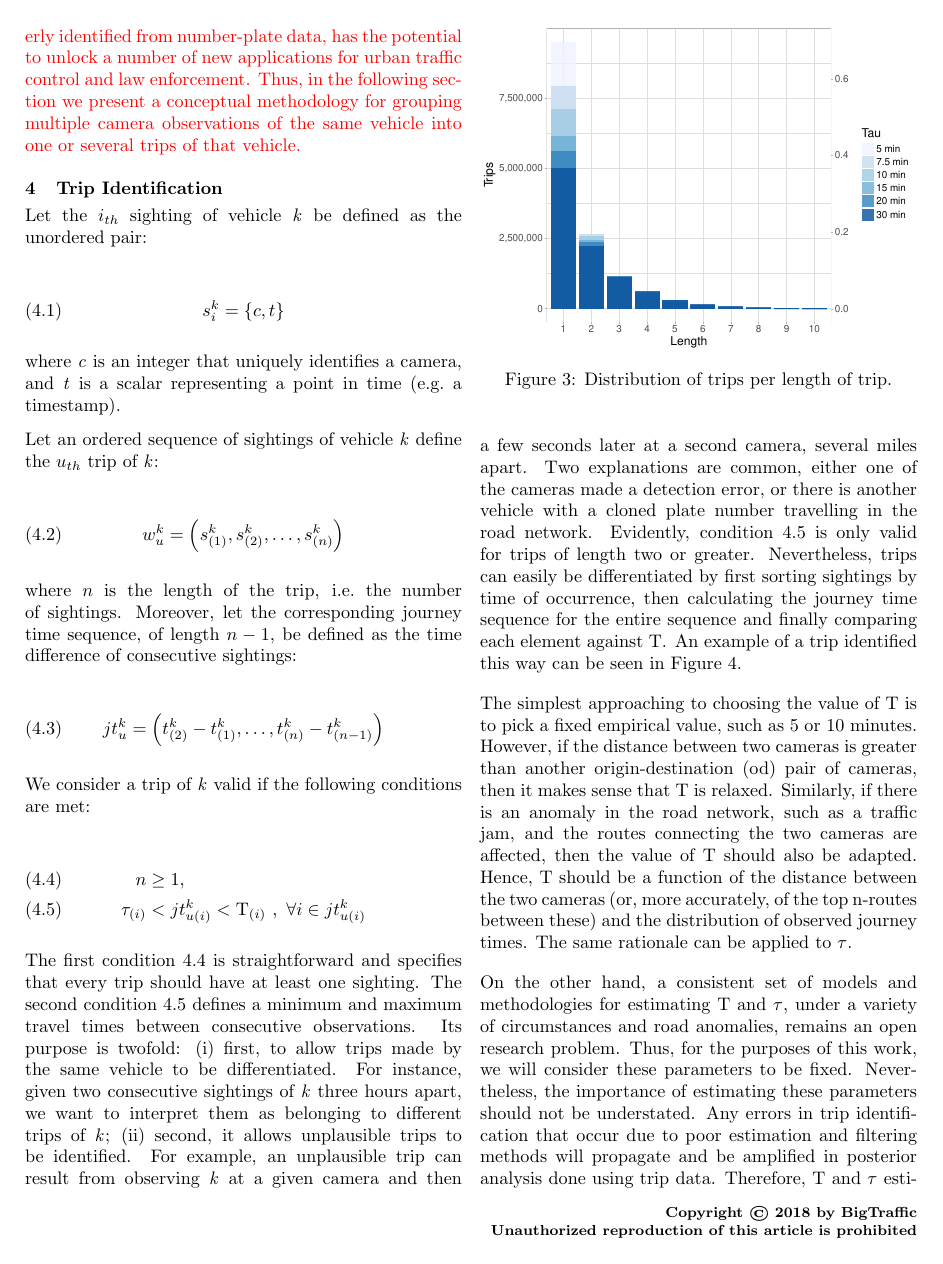
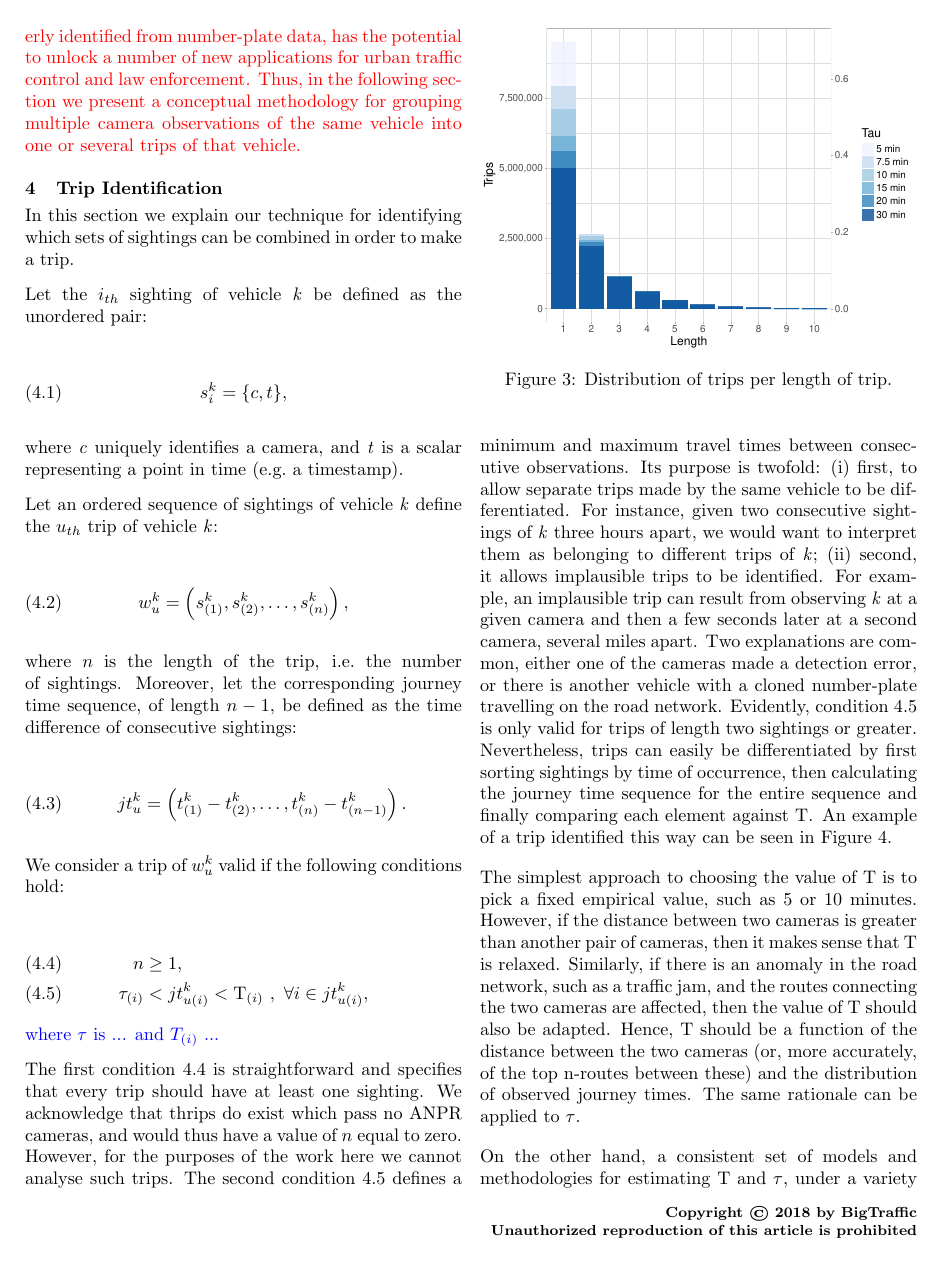
Before and after one commit to PedrosWits/big-traffic-2018, a LaTeX paper (paper.tex, which reads trips.tex): page 4 of 9. Compiled offline with pdfLaTeX.

Commit message:
gone through trips.tex

```diff
--- a/trips.tex
+++ b/trips.tex
@@ -1,38 +1,41 @@
 % !TEX root = paper.tex
 \section{Trip Identification}\label{s.trips}
+
+In this section we explain our technique for identifying which sets of sightings can be combined in order to make a trip.
 
 Let the $i_{th}$ sighting of vehicle \emph{k} be defined as the unordered pair:
 
 \begin{equation} \label{e.sighting}
-s^{k}_{i} = \{ c, t \}
+s^{k}_{i} = \{ c, t \},
 \end{equation}
 
-where \emph{c} is an integer that uniquely identifies a camera, and \emph{t} is a scalar representing a point in time (e.g.\ a timestamp).
+where \emph{c} uniquely identifies a camera, and \emph{t} is a scalar representing a point in time (e.g.\ a timestamp).
 
-Let an ordered sequence of sightings of vehicle \emph{k} define the $u_{th}$ trip of \emph{k}:
+Let an ordered sequence of sightings of vehicle \emph{k} define the $u_{th}$ trip of vehicle \emph{k}:
 
 \begin{equation} \label{e.trip}
-w^{k}_{u} = \left(s^{k}_{(1)}, s^{k}_{(2)}, \dots , s^{k}_{(n)}\right)
+w^{k}_{u} = \left(s^{k}_{(1)}, s^{k}_{(2)}, \dots , s^{k}_{(n)}\right),
 \end{equation}
 
 where \( n \) is the length of the trip, i.e.\ the number of sightings. Moreover, let the corresponding journey time sequence, of length \(n-1\), be defined as the time difference of consecutive sightings:
 
 \begin{equation} \label{e.journeytime}
-jt^{k}_{u} = \left(t^{k}_{(2)} - t^{k}_{(1)}, \ldots, t^{k}_{(n)} - t^{k}_{(n-1)} \right)
+jt^{k}_{u} = \left(t^{k}_{(1)} - t^{k}_{(2)}, \ldots, t^{k}_{(n)} - t^{k}_{(n-1)} \right).
 \end{equation}
 
-We consider a trip of \emph{k} valid if the following conditions are met:
+We consider a trip of \emph{$w^k_u$} valid if the following conditions hold:
 
 \begin{align}
 n &\ge 1 , \label{e.trip.constraints.1} \\
-\tau_{(i)} &< jt^{k}_{u(i)} < \Tau_{(i)} \ , \ \forall i \in jt^{k}_{u(i)} \label{e.trip.constraints.2}
+\tau_{(i)} &< jt^{k}_{u(i)} < \Tau_{(i)} \ , \ \forall i \in jt^{k}_{u(i)} \label{e.trip.constraints.2},
 \end{align}
+{\color{blue}where $\tau$ is ... and $T_{(i)}$ ...}
 
-The first condition~\ref{e.trip.constraints.1} is straightforward and specifies that every trip should have at least one sighting. The second condition~\ref{e.trip.constraints.2} defines a minimum and maximum travel times between consecutive observations. Its purpose is twofold:
+The first condition~\ref{e.trip.constraints.1} is straightforward and specifies that every trip should have at least one sighting. We acknowledge that thrips do exist which pass no ANPR cameras, and would thus have a value of $n$ equal to zero. However, for the purposes of the work here we cannot analyse such trips. The second condition~\ref{e.trip.constraints.2} defines a minimum and maximum travel times between consecutive observations. Its purpose is twofold:
 \begin{enumerate*}[label=(\roman*)]
-  \item first, to allow trips made by the same vehicle to be differentiated. For instance, given two consecutive sightings of \emph{k} three hours apart, we want to interpret them as belonging to different trips of \emph{k};
-  \item second, it allows unplausible trips to be identified. For example, an unplausible trip can result from observing \emph{k} at a given camera and then a few seconds later at a second camera, several miles apart. Two explanations are common, either one of the cameras made a detection error, or there is another vehicle with a cloned plate number travelling in the road network.
-\end{enumerate*} Evidently, condition~\ref{e.trip.constraints.2} is only valid for trips of length two or greater. Nevertheless, trips can easily be differentiated by first sorting sightings by time of occurrence, then calculating the journey time sequence for the entire sequence and finally comparing each element against $\Tau$. An example of a trip identified this way can be seen in Figure~\ref{fig:trip-example}.
+  \item first, to allow separate trips made by the same vehicle to be differentiated. For instance, given two consecutive sightings of \emph{k} three hours apart, we would want to interpret them as belonging to different trips of \emph{k};
+  \item second, it allows implausible trips to be identified. For example, an implausible trip can result from observing \emph{k} at a given camera and then a few seconds later at a second camera, several miles apart. Two explanations are common, either one of the cameras made a detection error, or there is another vehicle with a cloned number-plate travelling on the road network.
+\end{enumerate*} Evidently, condition~\ref{e.trip.constraints.2} is only valid for trips of length two sightings or greater. Nevertheless, trips can easily be differentiated by first sorting sightings by time of occurrence, then calculating the journey time sequence for the entire sequence and finally comparing each element against $\Tau$. An example of a trip identified this way can be seen in Figure~\ref{fig:trip-example}.
 
 \begin{figure}[t]
   \centering
@@ -68,9 +71,9 @@ The first condition~\ref{e.trip.constraints.1} is straightforward and specifies
   \label{fig:trip-example}%
 \end{figure*}
 
-The simplest approaching to choosing the value of $\Tau$ is to pick a fixed empirical value, such as 5 or 10 minutes. However, if the distance between two cameras is greater than another origin-destination (od) pair of cameras, then it makes sense that $\Tau$ is relaxed. Similarly, if there is an anomaly in the road network, such as a traffic jam, and the routes connecting the two cameras are affected, then the value of $\Tau$ should also be adapted. Hence, $\Tau$ should be a function of the distance between the two cameras (or, more accurately, of the top n-routes between these) and the distribution of observed journey times. The same rationale can be applied to $\tau$.
+The simplest approach to choosing the value of $\Tau$ is to pick a fixed empirical value, such as 5 or 10 minutes. However, if the distance between two cameras is greater than another pair of cameras, then it makes sense that $\Tau$ is relaxed. Similarly, if there is an anomaly in the road network, such as a traffic jam, and the routes connecting the two cameras are affected, then the value of $\Tau$ should also be adapted. Hence, $\Tau$ should be a function of the distance between the two cameras (or, more accurately, of the top n-routes between these) and the distribution of observed journey times. The same rationale can be applied to $\tau$.
 
-On the other hand, a consistent set of models and methodologies for estimating $\Tau$ and $\tau$, under a variety of circumstances and road anomalies, remains an open research problem. Thus, for the purposes of this work, we will consider these parameters to be fixed. Nevertheless, the importance of estimating these parameters should not be understated. Any errors in trip identification that occur due to poor estimation and filtering methods will propagate and be amplified in posterior analysis done using trip data. Therefore, $\Tau$ and $\tau$ estimation is something that needs to be carefully addressed and studied in the future in order to fully understand its impact in the outcome of the research. To briefly exemplify this, figure~\ref{fig:length-dist} shows how the number of trips per length of trip varies by fixing $\Tau$ at different empirical values ($\tau$ is ignored).
+On the other hand, a consistent set of models and methodologies for estimating $\Tau$ and $\tau$, under a variety of circumstances and road anomalies, remains an open research problem. Thus, for the purposes of this work, we will consider these parameters to be fixed. Nevertheless, the importance of estimating these parameters should not be understated. Any errors in trip identification that occur due to poor estimation and filtering methods will propagate and will be amplified in posterior analysis done using trip data. Therefore, $\Tau$ and $\tau$ estimation is something that needs to be carefully addressed and studied in the future in order to fully understand its impact in the outcome of the research. To briefly exemplify this, figure~\ref{fig:length-dist} shows how the number of trips per length of trip varies by fixing $\Tau$ at different empirical values ($\tau$ is ignored).
 
 \subsection{Duplicate scannings}
 
```
Also changed, not shown: trips.tex (20 more changed lines).
